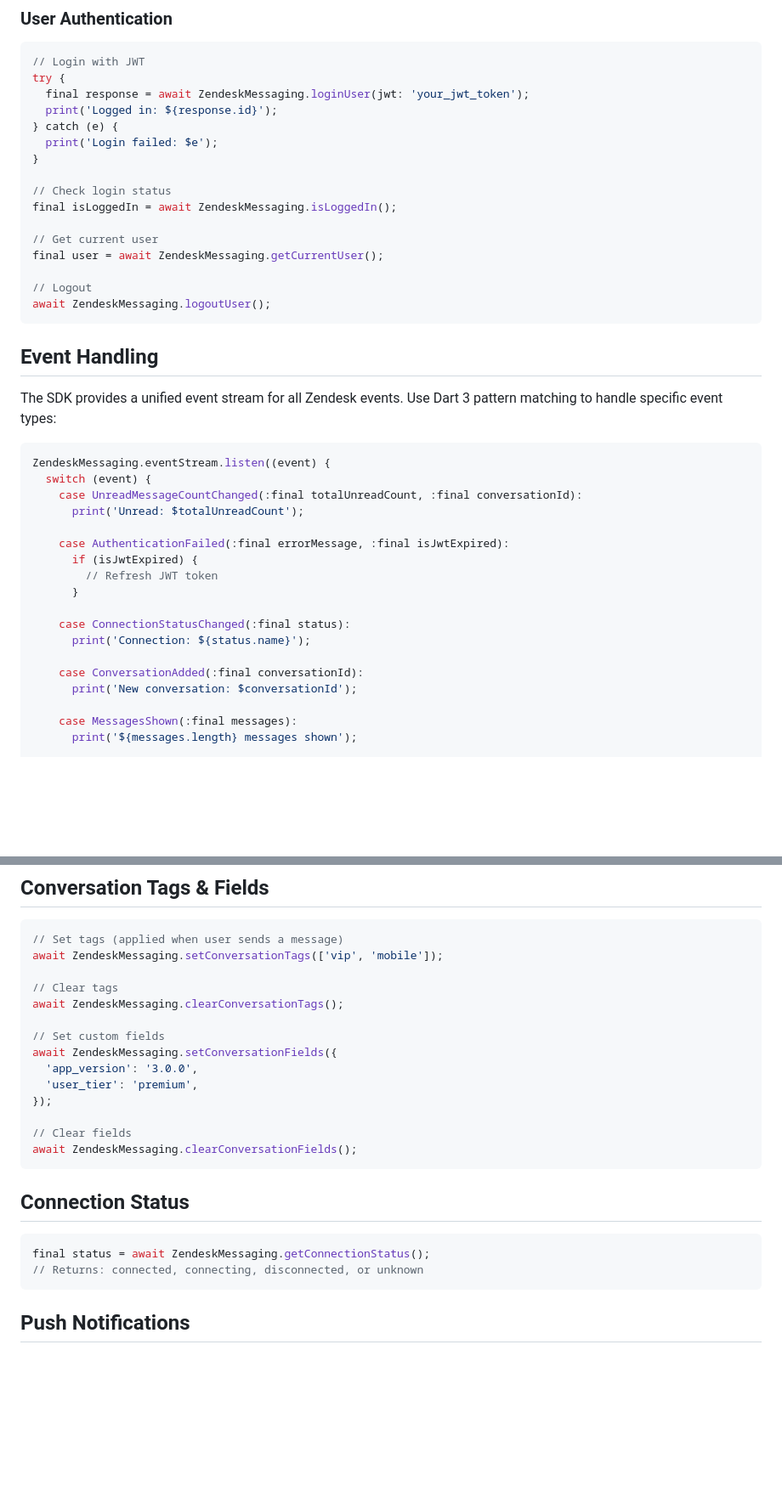
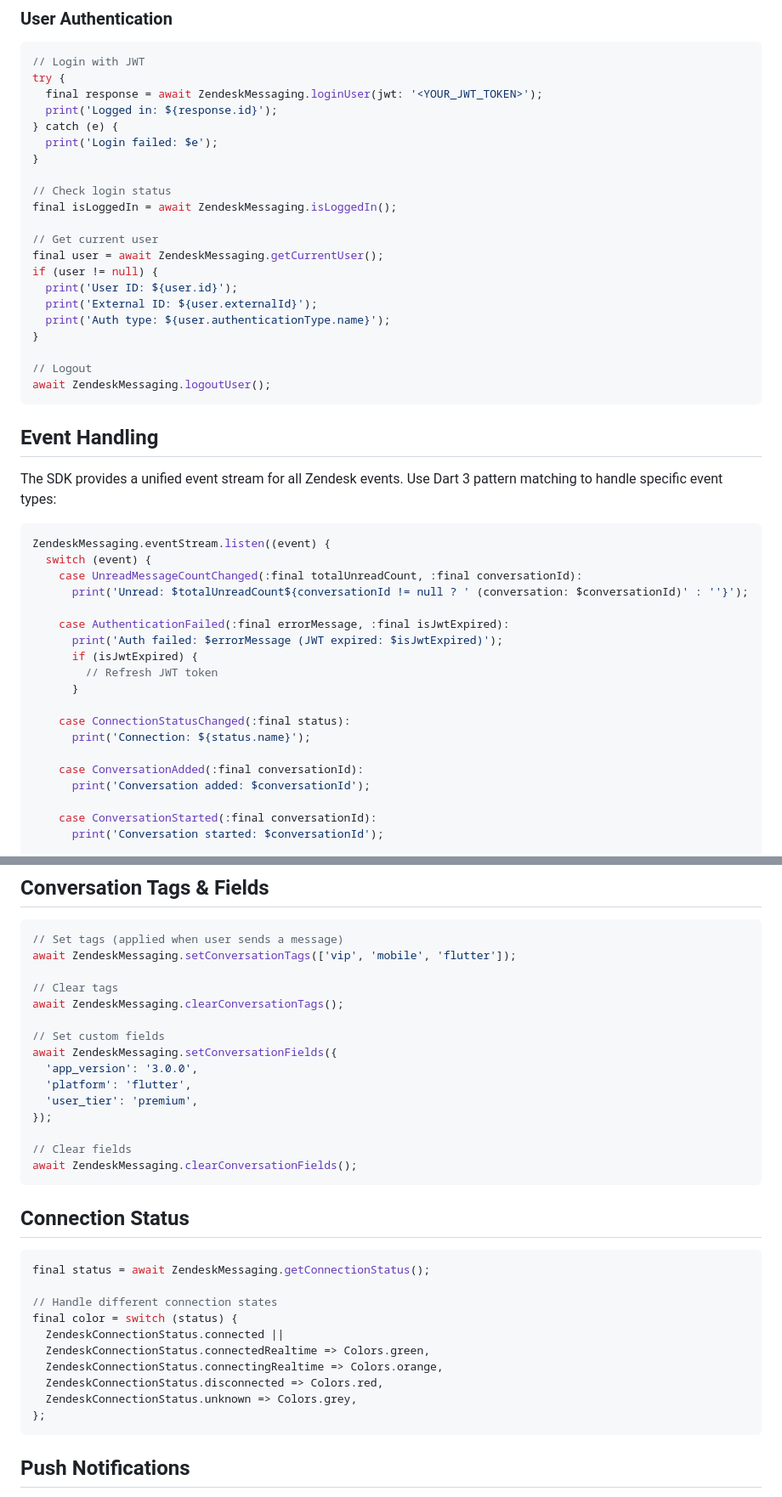
Before and after one commit to chyiiiiiiiiiiii/flutter_zendesk_messaging, a Markdown page: README.md, 2 parts joined by grey strips. Shown at 85% size. Rendered like a GitHub page; blank space fills up the shorter version.

````diff
--- a/README.md
+++ b/README.md
@@ -111,7 +111,7 @@ await ZendeskMessaging.startNewConversation();
 ```dart
 // Login with JWT
 try {
-  final response = await ZendeskMessaging.loginUser(jwt: 'your_jwt_token');
+  final response = await ZendeskMessaging.loginUser(jwt: '<YOUR_JWT_TOKEN>');
   print('Logged in: ${response.id}');
 } catch (e) {
   print('Login failed: $e');
@@ -122,6 +122,11 @@ final isLoggedIn = await ZendeskMessaging.isLoggedIn();
 
 // Get current user
 final user = await ZendeskMessaging.getCurrentUser();
+if (user != null) {
+  print('User ID: ${user.id}');
+  print('External ID: ${user.externalId}');
+  print('Auth type: ${user.authenticationType.name}');
+}
 
 // Logout
 await ZendeskMessaging.logoutUser();
@@ -135,9 +140,10 @@ The SDK provides a unified event stream for all Zendesk events. Use Dart 3 patte
 ZendeskMessaging.eventStream.listen((event) {
   switch (event) {
     case UnreadMessageCountChanged(:final totalUnreadCount, :final conversationId):
-      print('Unread: $totalUnreadCount');
+      print('Unread: $totalUnreadCount${conversationId != null ? ' (conversation: $conversationId)' : ''}');
 
     case AuthenticationFailed(:final errorMessage, :final isJwtExpired):
+      print('Auth failed: $errorMessage (JWT expired: $isJwtExpired)');
       if (isJwtExpired) {
         // Refresh JWT token
       }
@@ -146,8 +152,8 @@ ZendeskMessaging.eventStream.listen((event) {
       print('Connection: ${status.name}');
 
     case ConversationAdded(:final conversationId):
-      print('New conversation: $conversationId');
+      print('Conversation added: $conversationId');
 
-    case MessagesShown(:final messages):
-      print('${messages.length} messages shown');
+    case ConversationStarted(:final conversationId):
+      print('Conversation started: $conversationId');
 
@@ -208,7 +268,7 @@ ZendeskMessaging.unreadMessagesCountStream.listen((count) {
 
 ```dart
 // Set tags (applied when user sends a message)
-await ZendeskMessaging.setConversationTags(['vip', 'mobile']);
+await ZendeskMessaging.setConversationTags(['vip', 'mobile', 'flutter']);
 
 // Clear tags
 await ZendeskMessaging.clearConversationTags();
@@ -216,6 +276,7 @@ await ZendeskMessaging.clearConversationTags();
 // Set custom fields
 await ZendeskMessaging.setConversationFields({
   'app_version': '3.0.0',
+  'platform': 'flutter',
   'user_tier': 'premium',
 });
 
@@ -227,7 +288,15 @@ await ZendeskMessaging.clearConversationFields();
 
 ```dart
 final status = await ZendeskMessaging.getConnectionStatus();
-// Returns: connected, connecting, disconnected, or unknown
+
+// Handle different connection states
+final color = switch (status) {
+  ZendeskConnectionStatus.connected ||
+  ZendeskConnectionStatus.connectedRealtime => Colors.green,
+  ZendeskConnectionStatus.connectingRealtime => Colors.orange,
+  ZendeskConnectionStatus.disconnected => Colors.red,
+  ZendeskConnectionStatus.unknown => Colors.grey,
+};
 ```
 
 ## Push Notifications
````
Also changed, not shown: other parts of README.md (+62 -6 lines).
